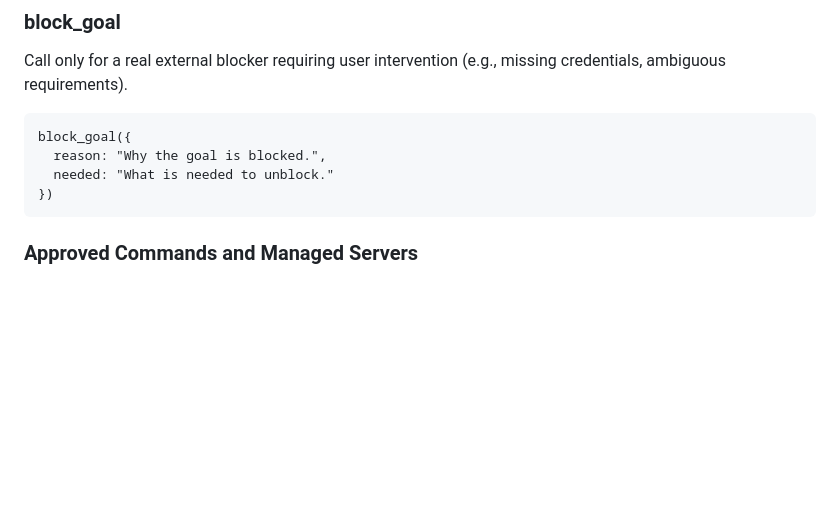
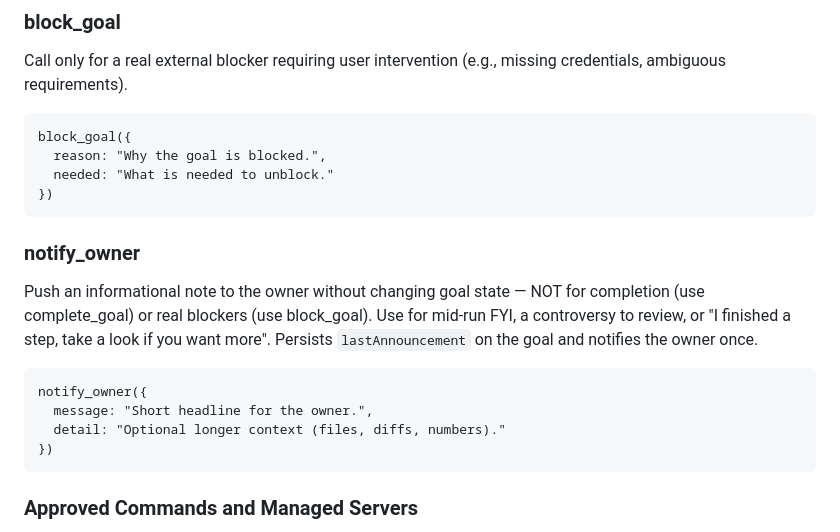
Before and after one commit to bojackduy/opencode-loopd, a Markdown page: skills/loopd/SKILL.md, the part around the change. Drawn GitHub-style; blank space fills up the shorter version.

Commit message:
docs(loop): document notify_owner worker tool

````diff
--- a/skills/loopd/SKILL.md
+++ b/skills/loopd/SKILL.md
@@ -239,6 +239,17 @@ Call only for a real external blocker requiring user intervention (e.g., missing
 block_goal({
   reason: "Why the goal is blocked.",
   needed: "What is needed to unblock."
+})
+```
+
+### notify_owner
+
+Push an informational note to the owner without changing goal state — NOT for completion (use complete_goal) or real blockers (use block_goal). Use for mid-run FYI, a controversy to review, or "I finished a step, take a look if you want more". Persists `lastAnnouncement` on the goal and notifies the owner once.
+
+```
+notify_owner({
+  message: "Short headline for the owner.",
+  detail: "Optional longer context (files, diffs, numbers)."
 })
 ```
 
````
